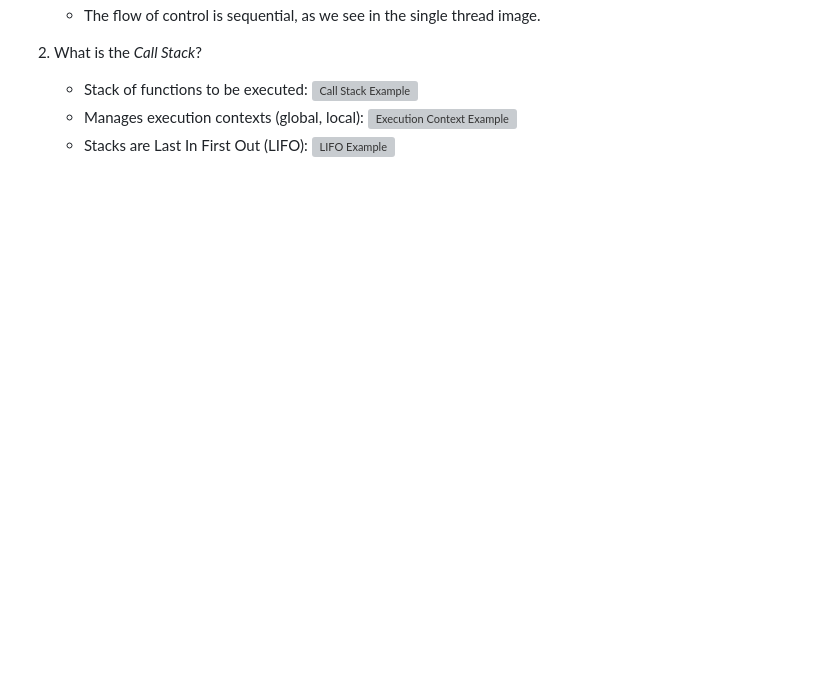
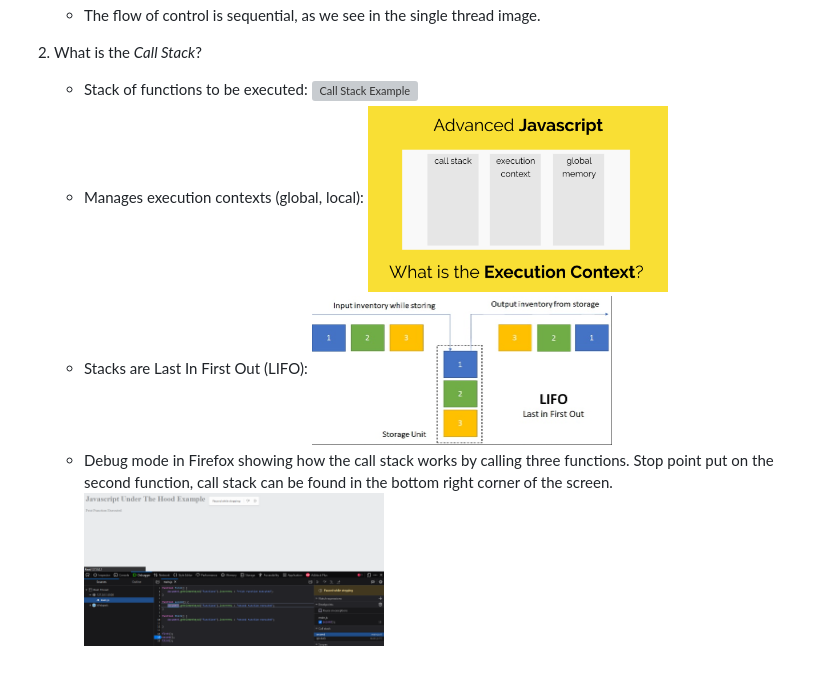
Before and after one commit to zukomai/Thread-CallStack, a Markdown page: README.md, the part around the change printed below. Drawn GitHub-style; pictures changed too: img/debugging.png (added); blank space fills up the shorter version; grey boxes are pictures that could not be loaded.

Commit message:
call stack example in the browser

```diff
--- a/README.md
+++ b/README.md
@@ -18,4 +18,6 @@ I spent day five learning about Javascript "under the hood" from the [Traversy M
     - Manages execution contexts (global, local):
-    <img src="/img/execution-context" alt="Execution Context Example" width="300px"> <br>
+    <img src="/img/execution-context.png" alt="Execution Context Example" width="300px"> <br>
     - Stacks are Last In First Out (LIFO):
-    <img src="/img/lifo" alt="LIFO Example" width="300px"> <br>
+    <img src="/img/lifo.png" alt="LIFO Example" width="300px"> <br>
+    - Debug mode in Firefox showing how the call stack works by calling three functions. Stop point put on the second function, call stack can be found in the bottom right corner of the screen.
+    <img src="/img/debugging.png" alt="Call Stack in Firefox Demonstration" width="300px"> <br>
```
Also changed, not shown: other parts of README.md (+1 -1 lines), 2 other files.
